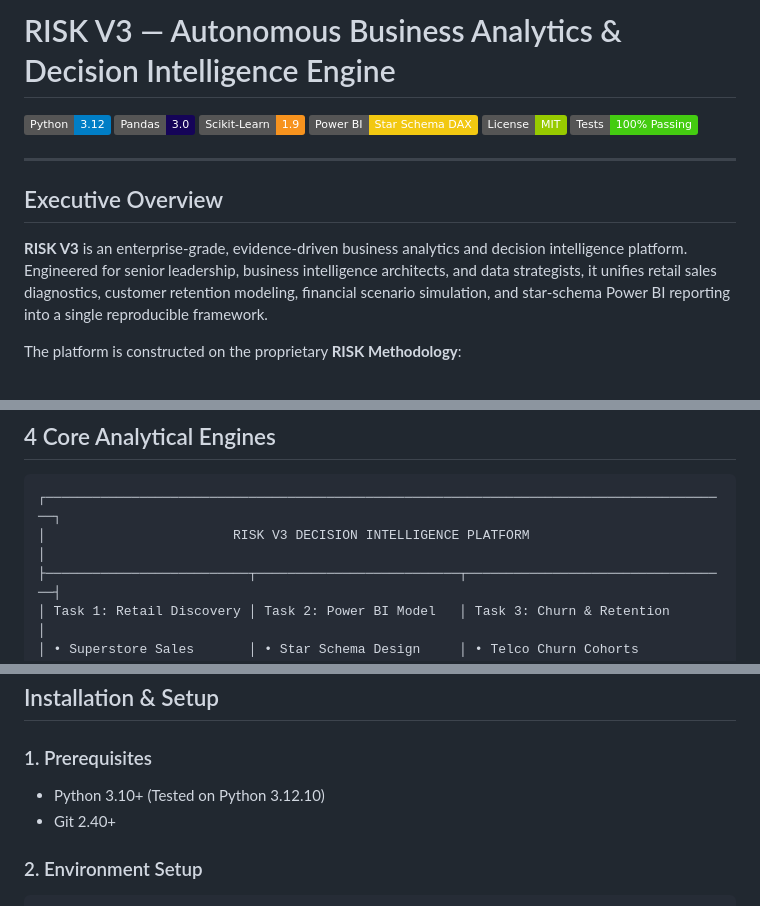
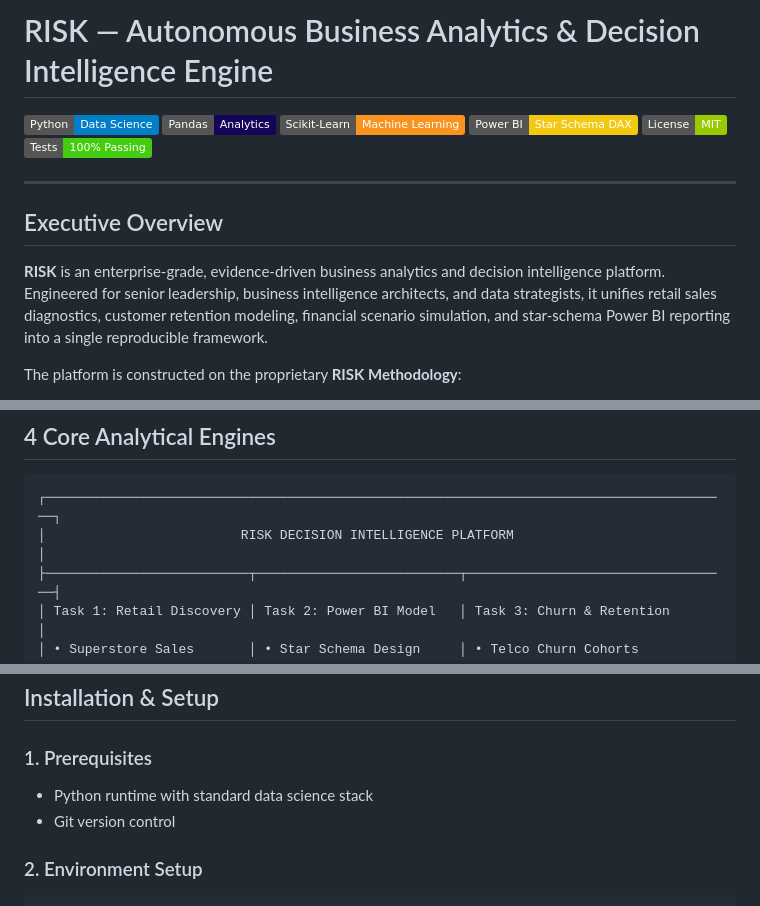
Before and after one commit to vijaymahes9080/Datheon_Data_Analytics_-_Power_BI_Internship, a Markdown page: README.md, 3 parts joined by grey strips. GitHub-like rendering; badges without logos.

Commit message:
release: finalize RISK decision intelligence platform and verify deployment

````diff
--- a/README.md
+++ b/README.md
@@ -1,8 +1,8 @@
-# RISK V3 — Autonomous Business Analytics & Decision Intelligence Engine
+# RISK — Autonomous Business Analytics & Decision Intelligence Engine
 
-[![Python 3.12](https://img.shields.io/badge/Python-3.12-blue.svg)](https://www.python.org/)
-[![Pandas](https://img.shields.io/badge/Pandas-3.0-150458.svg)](https://pandas.pydata.org/)
-[![Scikit-Learn](https://img.shields.io/badge/Scikit--Learn-1.9-F7931E.svg)](https://scikit-learn.org/)
+[![Python](https://img.shields.io/badge/Python-Data%20Science-blue.svg)](https://www.python.org/)
+[![Pandas](https://img.shields.io/badge/Pandas-Analytics-150458.svg)](https://pandas.pydata.org/)
+[![Scikit-Learn](https://img.shields.io/badge/Scikit--Learn-Machine%20Learning-F7931E.svg)](https://scikit-learn.org/)
 [![Power BI](https://img.shields.io/badge/Power%20BI-Star%20Schema%20DAX-F2C811.svg)](https://powerbi.microsoft.com/)
 [![License: MIT](https://img.shields.io/badge/License-MIT-green.svg)](LICENSE)
 [![Tests: Passing](https://img.shields.io/badge/Tests-100%25%20Passing-success.svg)](tests/)
@@ -11,7 +11,7 @@
 
 ## Executive Overview
 
-**RISK V3** is an enterprise-grade, evidence-driven business analytics and decision intelligence platform. Engineered for senior leadership, business intelligence architects, and data strategists, it unifies retail sales diagnostics, customer retention modeling, financial scenario simulation, and star-schema Power BI reporting into a single reproducible framework.
+**RISK** is an enterprise-grade, evidence-driven business analytics and decision intelligence platform. Engineered for senior leadership, business intelligence architects, and data strategists, it unifies retail sales diagnostics, customer retention modeling, financial scenario simulation, and star-schema Power BI reporting into a single reproducible framework.
 
 The platform is constructed on the proprietary **RISK Methodology**:
 * **R — Reconnaissance & Requirements**: Strict schema auditing, missingness profiling, source provenance validation, and explicit business metric definitions.
@@ -25,7 +25,7 @@ The platform is constructed on the proprietary **RISK Methodology**:
 
 ```
 ┌────────────────────────────────────────────────────────────────────────────────────────┐
-│                        RISK V3 DECISION INTELLIGENCE PLATFORM                          │
+│                         RISK DECISION INTELLIGENCE PLATFORM                            │
 ├──────────────────────────┬──────────────────────────┬──────────────────────────────────┤
 │ Task 1: Retail Discovery │ Task 2: Power BI Model   │ Task 3: Churn & Retention        │
 │ • Superstore Sales       │ • Star Schema Design     │ • Telco Churn Cohorts            │
@@ -138,8 +138,8 @@ risk-decision-intelligence/
 ## Installation & Setup
 
 ### 1. Prerequisites
-* Python 3.10+ (Tested on Python 3.12.10)
-* Git 2.40+
+* Python runtime with standard data science stack
+* Git version control
 
 ### 2. Environment Setup
 ```bash
````
